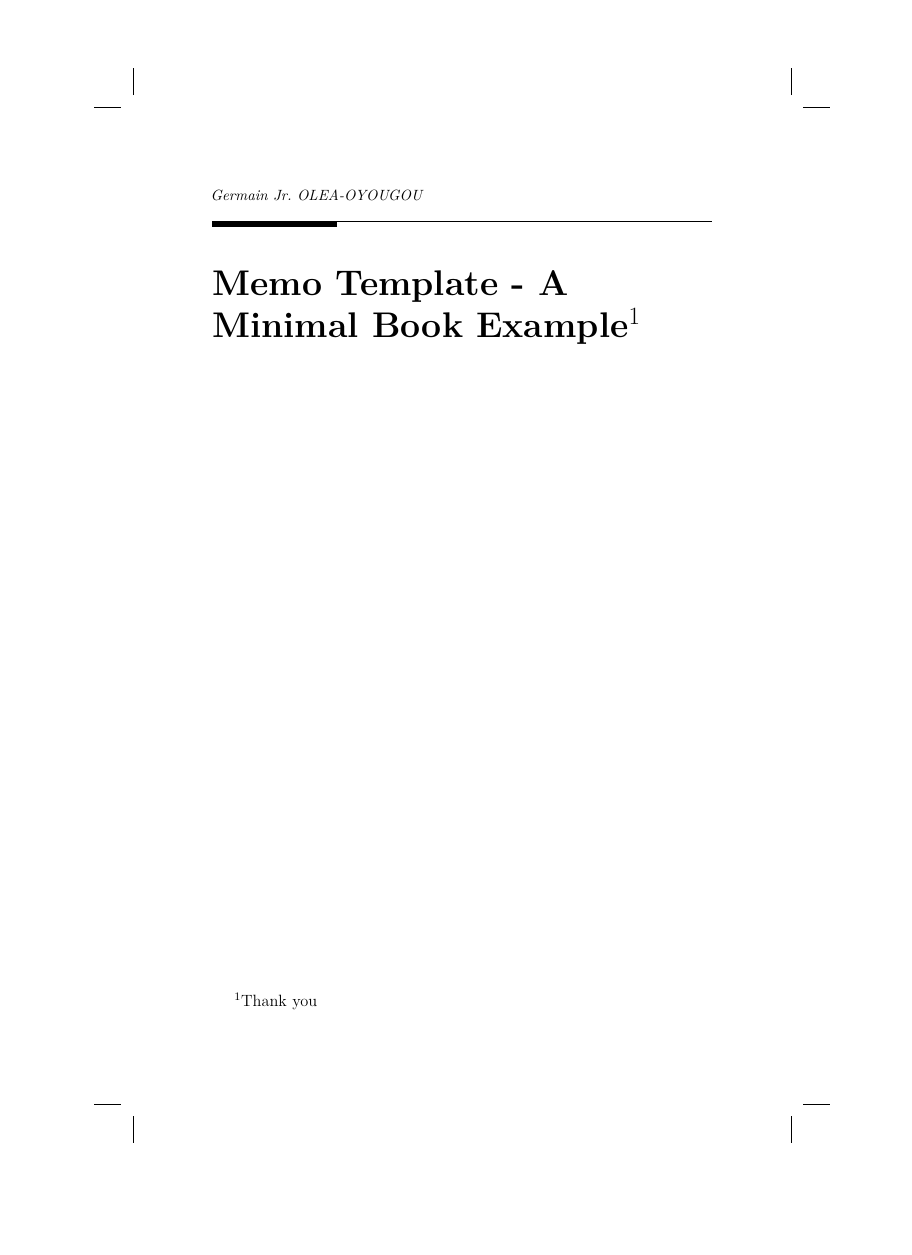
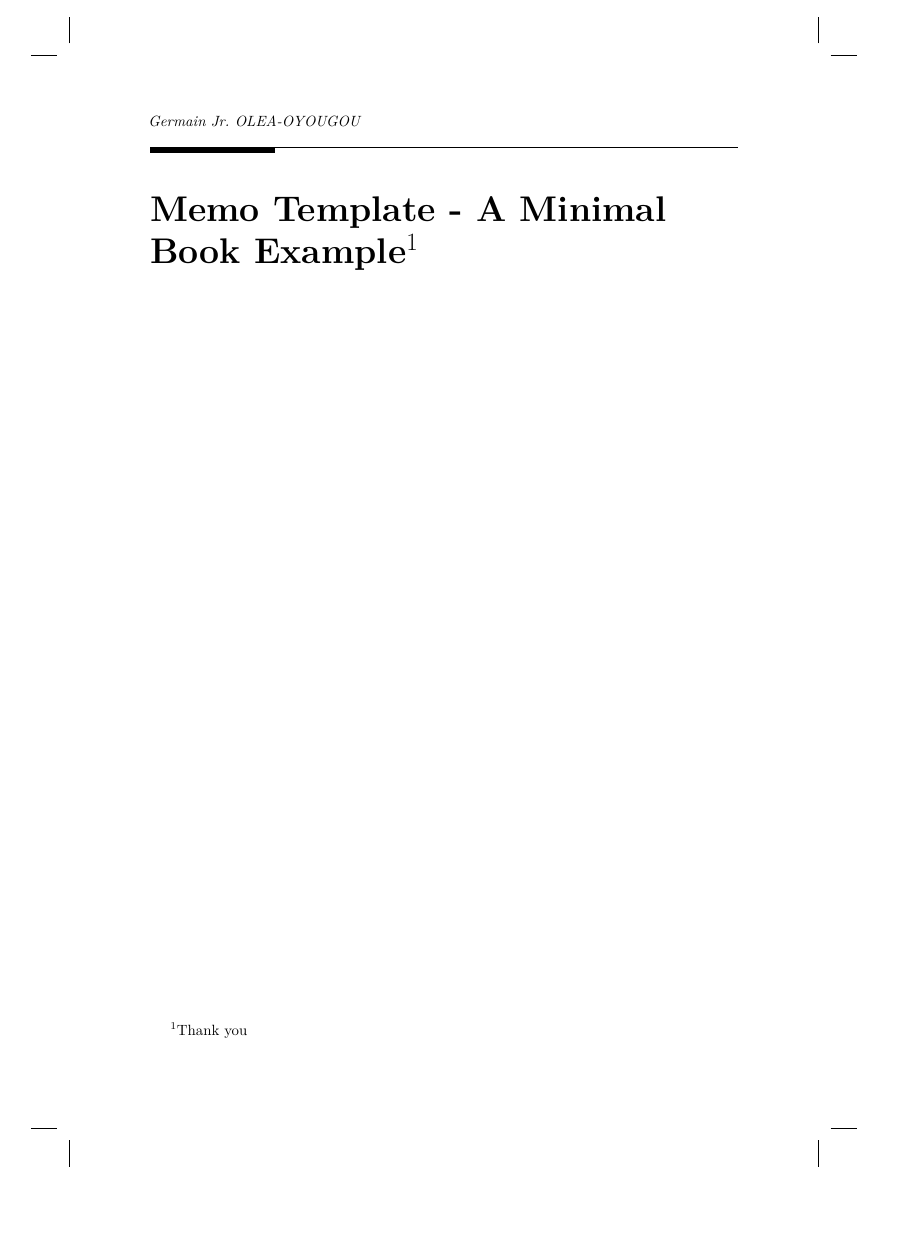
Before and after one commit to djuhnix/memo-template, a LaTeX document (docs/memo-template.tex): page 1 of 21 before the commit and page 1 of 13 after it, the shorter picture padded with empty space. Compiled offline with pdfLaTeX.

Commit message:
update page layout to krantz2

```diff
--- a/docs/memo-template.tex
+++ b/docs/memo-template.tex
@@ -2,7 +2,7 @@
 \PassOptionsToPackage{hyphens}{url}
 \PassOptionsToPackage{dvipsnames,svgnames*,x11names*}{xcolor}
 %
-\documentclass[12pt,a4paper]{krantz}
+\documentclass[11pt,krantz2,11pt,oneside]{krantz}
 \usepackage{lmodern}
 \usepackage{amssymb,amsmath}
 \usepackage{ifxetex,ifluatex}
@@ -183,7 +183,7 @@
 
 \title{Memo Template - A Minimal Book Example\thanks{Thank you}}
 \author{Germain Jr.~OLEA-OYOUGOU}
-\date{30 mai 2020}
+\date{03 juin 2020}
 
 \begin{document}
 \maketitle
```
Also changed, not shown: docs/memo-template.pdf, 2 other files.
